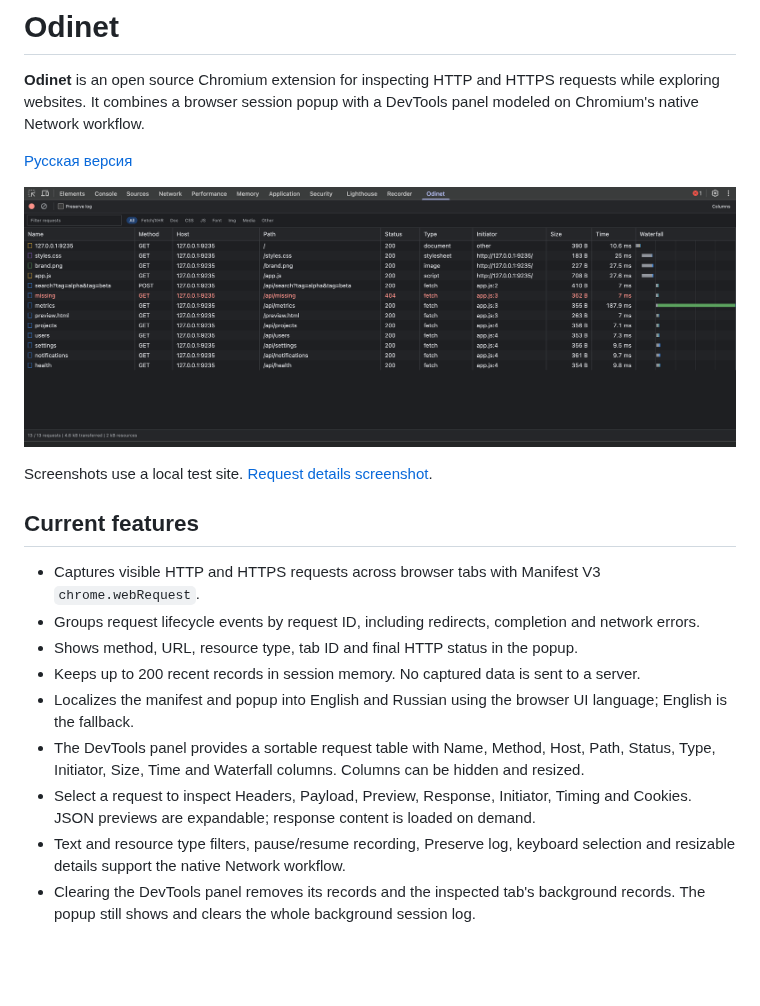
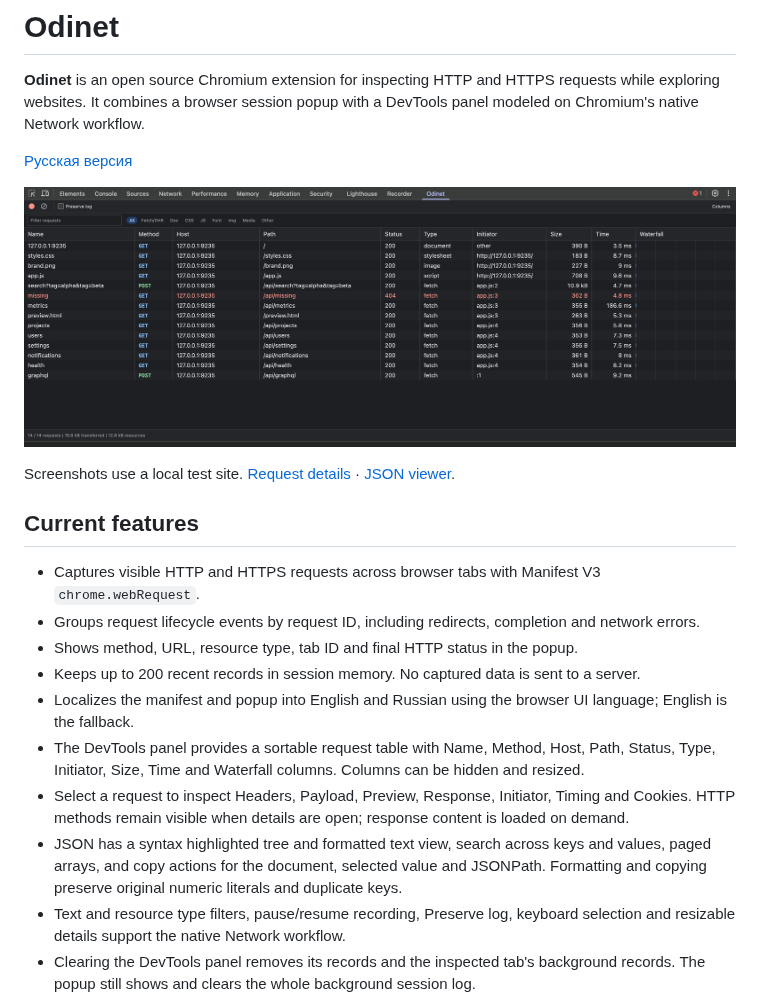
Before and after one commit to mkrtc/odinet, a Markdown page: README.md, the part around the change. Drawn GitHub-style; pictures changed too: docs/images/network-table.png; blank space fills up the shorter version.

```diff
--- a/README.md
+++ b/README.md
@@ -6,7 +6,7 @@
 
 ![Odinet request table in Helium DevTools](docs/images/network-table.png)
 
-Screenshots use a local test site. [Request details screenshot](docs/images/request-details.png).
+Screenshots use a local test site. [Request details](docs/images/request-details.png) · [JSON viewer](docs/images/json-viewer.png).
 
 ## Current features
 
@@ -16,7 +16,8 @@ Screenshots use a local test site. [Request details screenshot](docs/images/requ
 - Keeps up to 200 recent records in session memory. No captured data is sent to a server.
 - Localizes the manifest and popup into English and Russian using the browser UI language; English is the fallback.
 - The DevTools panel provides a sortable request table with Name, Method, Host, Path, Status, Type, Initiator, Size, Time and Waterfall columns. Columns can be hidden and resized.
-- Select a request to inspect Headers, Payload, Preview, Response, Initiator, Timing and Cookies. JSON previews are expandable; response content is loaded on demand.
+- Select a request to inspect Headers, Payload, Preview, Response, Initiator, Timing and Cookies. HTTP methods remain visible when details are open; response content is loaded on demand.
+- JSON has a syntax highlighted tree and formatted text view, search across keys and values, paged arrays, and copy actions for the document, selected value and JSONPath. Formatting and copying preserve original numeric literals and duplicate keys.
 - Text and resource type filters, pause/resume recording, Preserve log, keyboard selection and resizable details support the native Network workflow.
 - Clearing the DevTools panel removes its records and the inspected tab's background records. The popup still shows and clears the whole background session log.
 
```
Also changed, not shown: README.ru.md (+3 -2 lines), THIRD_PARTY_NOTICES.md (added, +27 -0 lines), docs/DESIGN.md (+7 -1 lines), docs/images/json-viewer.png (added), docs/images/request-details.png, 12 other files.
